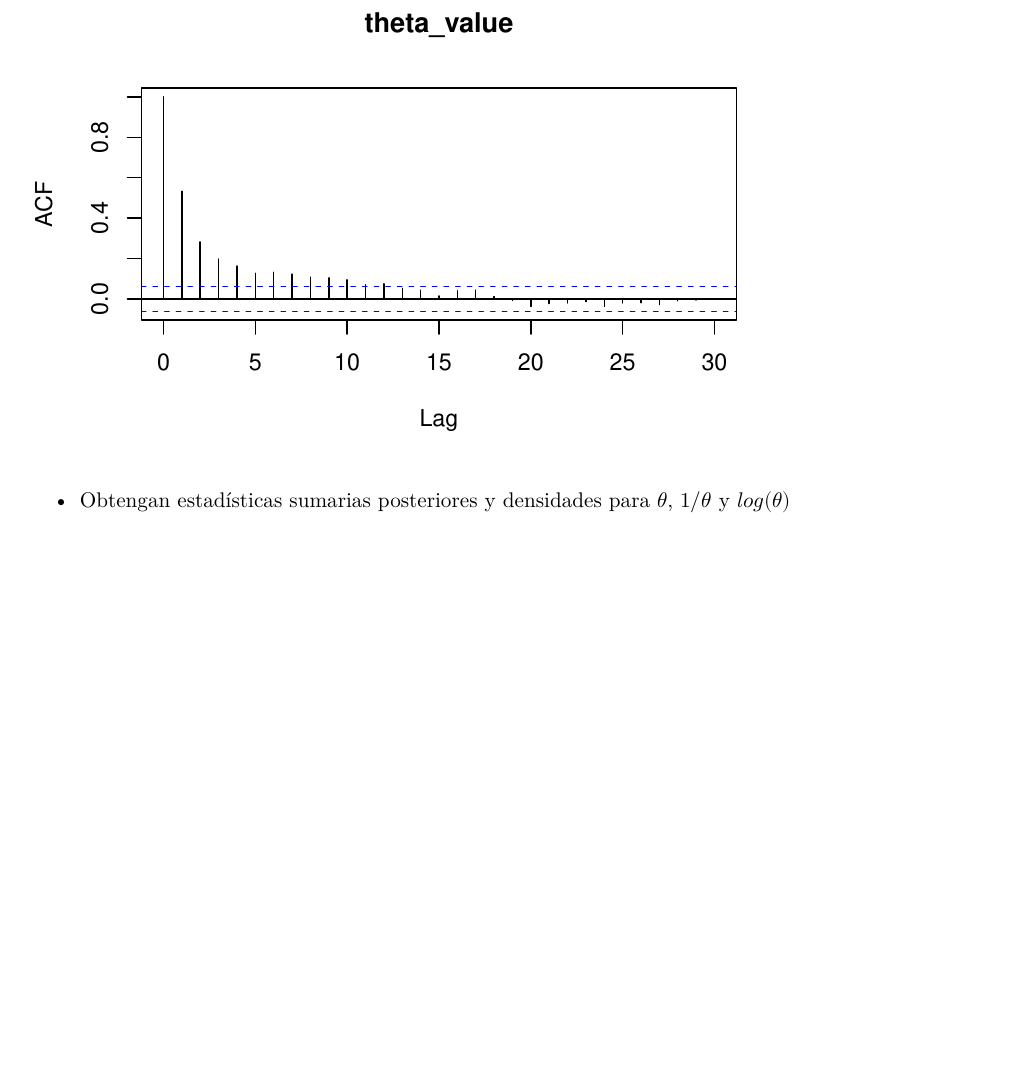
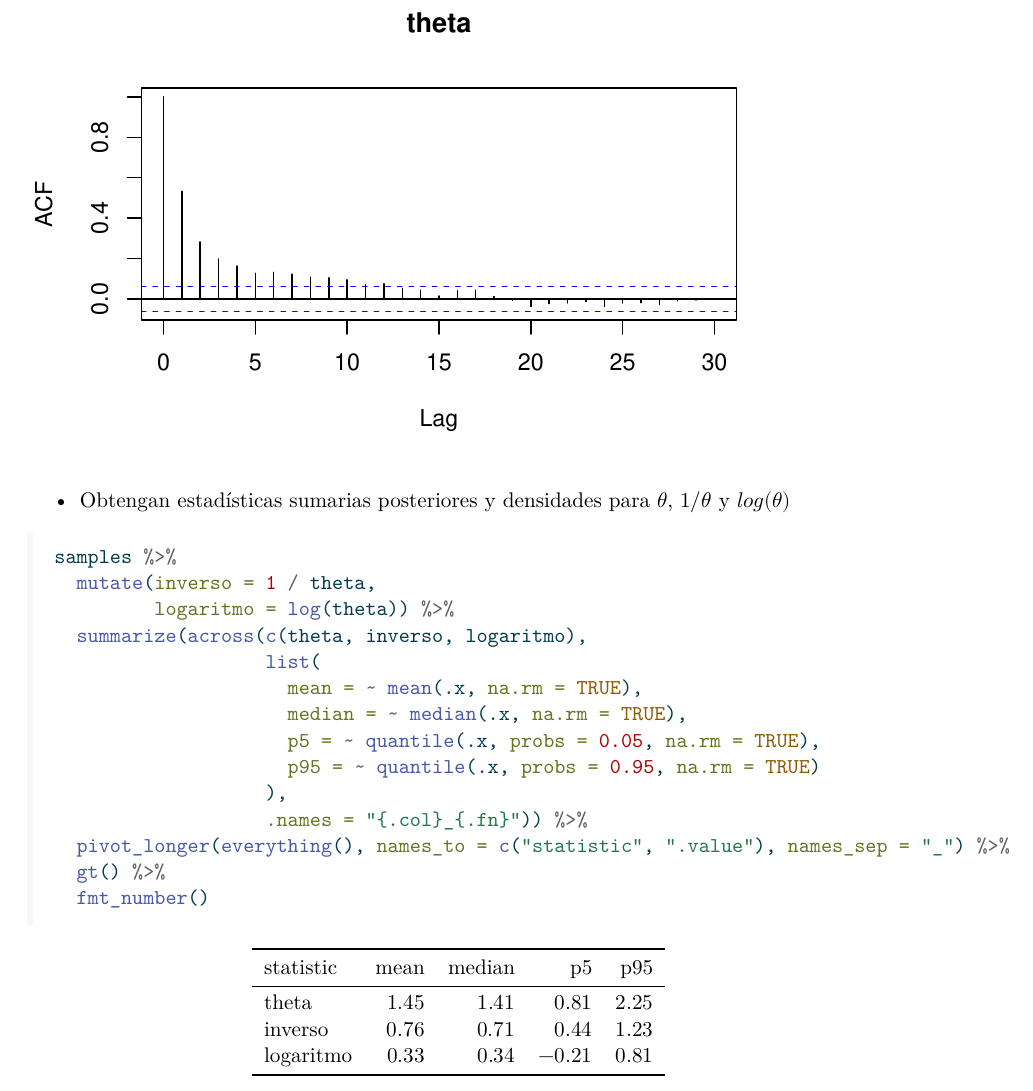
Before and after one commit to VillafuerteM/modelos_lineales_mcd, a Quarto document (tareas/tarea_04/tarea_04_mvg.qmd): part of page 11 of 12 before the commit and part of page 11 of 13 after it, cut at the place of the change, the shorter picture padded with empty space. The pictures show the output file tareas/tarea_04/tarea_04_mvg.pdf that the author committed with the source.

Commit message:
formato de tabla

````diff
--- a/tareas/tarea_04/tarea_04_mvg.qmd
+++ b/tareas/tarea_04/tarea_04_mvg.qmd
@@ -320,9 +320,26 @@ acf(samples%>%
 acf(samples%>%
       filter(corrida=='4.theta')%>%
-      select(theta_value))
+      select(theta))
 ```
 
 -   Obtengan estadísticas sumarias posteriores y densidades para $\theta$, $1/\theta$ y $log(\theta)$
+
+```{r}
+samples %>%
+  mutate(inverso = 1 / theta,
+         logaritmo = log(theta)) %>%
+  summarize(across(c(theta, inverso, logaritmo),
+                   list(
+                     mean = ~ mean(.x, na.rm = TRUE),
+                     median = ~ median(.x, na.rm = TRUE),
+                     p5 = ~ quantile(.x, probs = 0.05, na.rm = TRUE),
+                     p95 = ~ quantile(.x, probs = 0.95, na.rm = TRUE)
+                   ),
+                   .names = "{.col}_{.fn}")) %>%
+  pivot_longer(everything(), names_to = c("statistic", ".value"), names_sep = "_") %>%
+  gt() %>%
+  fmt_number()
+```
 
 -   Con los datos el primer inciso, ahora usen las distribuciones (i) gamma (ii) log-normal\
     para modelar los datos, así como (iii) normal para los logaritmos de los valores origi-\
````
Also changed, not shown: tareas/tarea_04/tarea_04_mvg.pdf, tareas/tarea_04/tarea_04_mvg.qmd (10 more changed lines).
